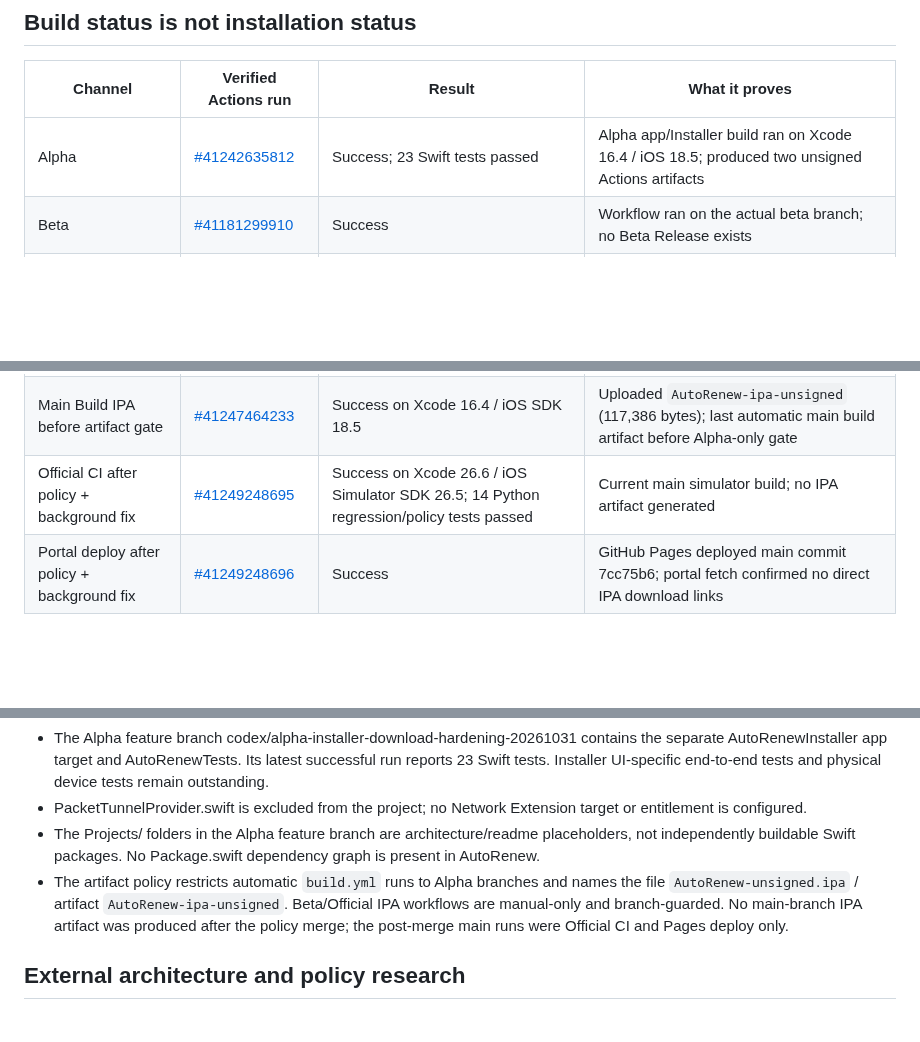
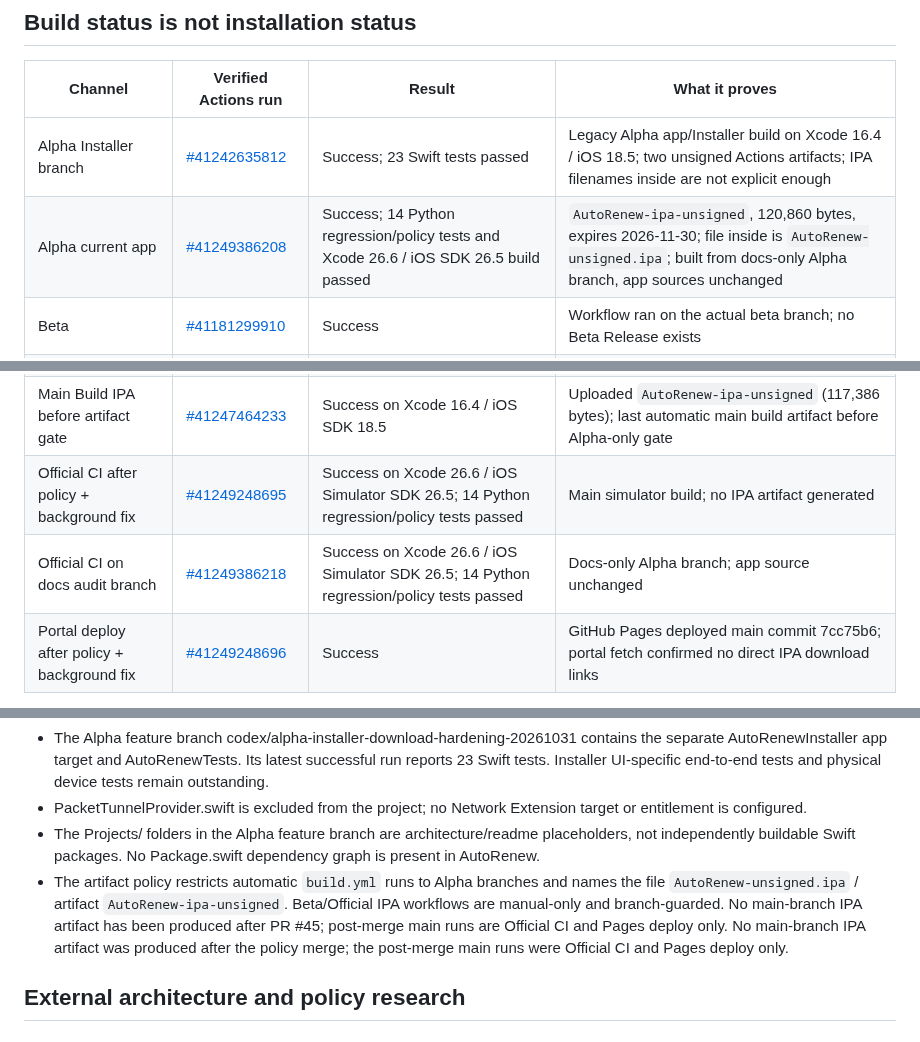
Before and after one commit to denisecorna6-alt/AutoRenew, a Markdown page: docs/DEPLOYMENT.md, 3 parts joined by grey strips. GitHub-like rendering; blank space fills up the shorter version.

Commit message:
[ALPHA] Add latest Alpha artifact and post-policy CI evidence

```diff
--- a/docs/DEPLOYMENT.md
+++ b/docs/DEPLOYMENT.md
@@ -22,13 +22,15 @@ Audit date: 2026-10-31.
 
 | Channel | Verified Actions run | Result | What it proves |
 |---|---|---|---|
-| Alpha | [#41242635812](https://github.com/xlightxt/AutoRenew/actions/runs/41242635812) | Success; 23 Swift tests passed | Alpha app/Installer build ran on Xcode 16.4 / iOS 18.5; produced two unsigned Actions artifacts |
+| Alpha Installer branch | [#41242635812](https://github.com/xlightxt/AutoRenew/actions/runs/41242635812) | Success; 23 Swift tests passed | Legacy Alpha app/Installer build on Xcode 16.4 / iOS 18.5; two unsigned Actions artifacts; IPA filenames inside are not explicit enough |
+| Alpha current app | [#41249386208](https://github.com/xlightxt/AutoRenew/actions/runs/41249386208) | Success; 14 Python regression/policy tests and Xcode 26.6 / iOS SDK 26.5 build passed | `AutoRenew-ipa-unsigned`, 120,860 bytes, expires 2026-11-30; file inside is `AutoRenew-unsigned.ipa`; built from docs-only Alpha branch, app sources unchanged |
 | Beta | [#41181299910](https://github.com/xlightxt/AutoRenew/actions/runs/41181299910) | Success | Workflow ran on the actual beta branch; no Beta Release exists |
 | Beta PR | [#41182023247](https://github.com/xlightxt/AutoRenew/actions/runs/41182023247) | Success | This was a PR branch (codex/ipa-packaging-validation), not the beta branch; it must not be shown as the Beta channel's latest build |
 | Official CI before artifact gate | [#41247464230](https://github.com/xlightxt/AutoRenew/actions/runs/41247464230) | Success on Xcode 26.6 / iOS Simulator SDK 26.5; 13 Python regression/policy tests passed | Last completed pre-gate main build; main still has no XCTest target |
 | Official IPA before artifact gate | [#41247464281](https://github.com/xlightxt/AutoRenew/actions/runs/41247464281) | Success on Xcode 26.6 / iOS SDK 26.5 | Uploaded `AutoRenew-Official-unsigned-IPA` (81,541 bytes); last automatic Official artifact before manual-only gate |
 | Main Build IPA before artifact gate | [#41247464233](https://github.com/xlightxt/AutoRenew/actions/runs/41247464233) | Success on Xcode 16.4 / iOS SDK 18.5 | Uploaded `AutoRenew-ipa-unsigned` (117,386 bytes); last automatic main build artifact before Alpha-only gate |
-| Official CI after policy + background fix | [#41249248695](https://github.com/xlightxt/AutoRenew/actions/runs/41249248695) | Success on Xcode 26.6 / iOS Simulator SDK 26.5; 14 Python regression/policy tests passed | Current main simulator build; no IPA artifact generated |
+| Official CI after policy + background fix | [#41249248695](https://github.com/xlightxt/AutoRenew/actions/runs/41249248695) | Success on Xcode 26.6 / iOS Simulator SDK 26.5; 14 Python regression/policy tests passed | Main simulator build; no IPA artifact generated |
+| Official CI on docs audit branch | [#41249386218](https://github.com/xlightxt/AutoRenew/actions/runs/41249386218) | Success on Xcode 26.6 / iOS Simulator SDK 26.5; 14 Python regression/policy tests passed | Docs-only Alpha branch; app source unchanged |
 | Portal deploy after policy + background fix | [#41249248696](https://github.com/xlightxt/AutoRenew/actions/runs/41249248696) | Success | GitHub Pages deployed main commit 7cc75b6; portal fetch confirmed no direct IPA download links |
 
 An Actions artifact is a temporary CI output. An IPA is only an archive. An unsigned IPA has no valid Apple code signature and embedded provisioning profile, so it is not an installable deliverable. A signed IPA still needs a valid certificate/profile/entitlement match and device eligibility. An installation is validated only after installation on a physical iPhone/iPad. First launch is a separate validation step: the app must open successfully on that device. None of the current runs proves the last three states.
@@ -44,7 +46,7 @@ The `All interface orientations must be supported unless the app requires full s
 - The Alpha feature branch codex/alpha-installer-download-hardening-20261031 contains the separate AutoRenewInstaller app target and AutoRenewTests. Its latest successful run reports 23 Swift tests. Installer UI-specific end-to-end tests and physical device tests remain outstanding.
 - PacketTunnelProvider.swift is excluded from the project; no Network Extension target or entitlement is configured.
 - The Projects/ folders in the Alpha feature branch are architecture/readme placeholders, not independently buildable Swift packages. No Package.swift dependency graph is present in AutoRenew.
-- The artifact policy restricts automatic `build.yml` runs to Alpha branches and names the file `AutoRenew-unsigned.ipa` / artifact `AutoRenew-ipa-unsigned`. Beta/Official IPA workflows are manual-only and branch-guarded. No main-branch IPA artifact was produced after the policy merge; the post-merge main runs were Official CI and Pages deploy only.
+- The artifact policy restricts automatic `build.yml` runs to Alpha branches and names the file `AutoRenew-unsigned.ipa` / artifact `AutoRenew-ipa-unsigned`. Beta/Official IPA workflows are manual-only and branch-guarded. No main-branch IPA artifact has been produced after PR #45; post-merge main runs are Official CI and Pages deploy only. No main-branch IPA artifact was produced after the policy merge; the post-merge main runs were Official CI and Pages deploy only.
 
 ## External architecture and policy research
 
```
Also changed, not shown: other parts of docs/DEPLOYMENT.md (+1 -1 lines).
